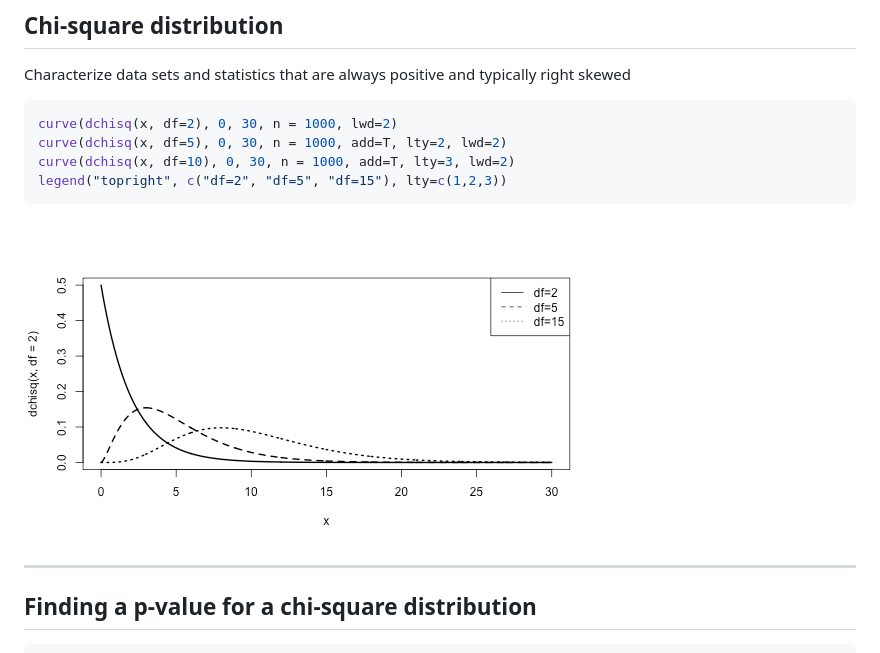
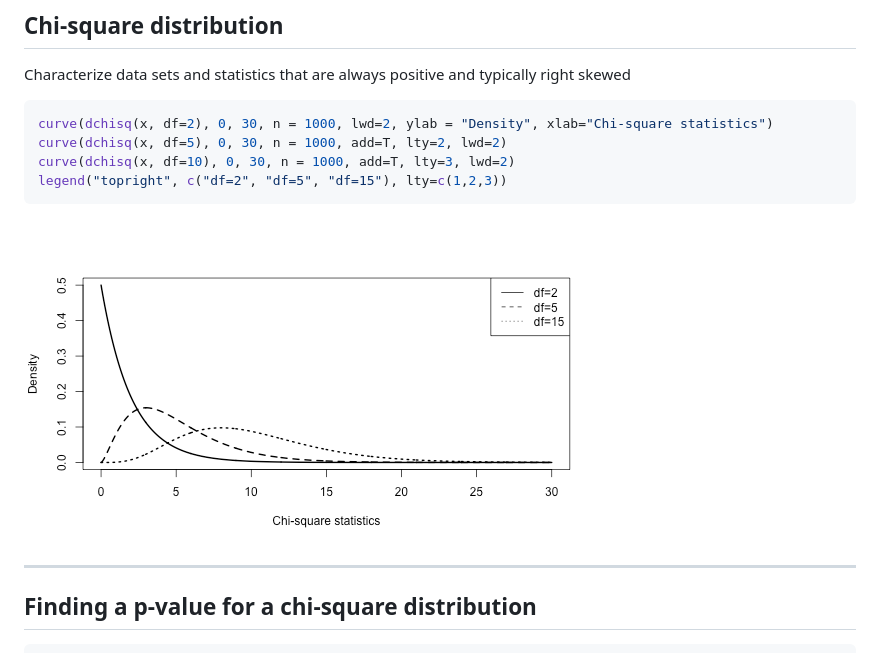
Before and after one commit to nikolaypavlov/da-workshops-7, a Markdown page: index.md, the part around the change. Rendered like a GitHub page; pictures changed too: assets/fig/unnamed-chunk-4-1.png.

````diff
--- a/index.md
+++ b/index.md
@@ -143,7 +143,7 @@ Characterize data sets and statistics that are always positive and typically rig
 
 
 ```r
-curve(dchisq(x, df=2), 0, 30, n = 1000, lwd=2)
+curve(dchisq(x, df=2), 0, 30, n = 1000, lwd=2, ylab = "Density", xlab="Chi-square statistics")
 curve(dchisq(x, df=5), 0, 30, n = 1000, add=T, lty=2, lwd=2)
 curve(dchisq(x, df=10), 0, 30, n = 1000, add=T, lty=3, lwd=2)
 legend("topright", c("df=2", "df=5", "df=15"), lty=c(1,2,3))
````
Also changed, not shown: 2 other files.
